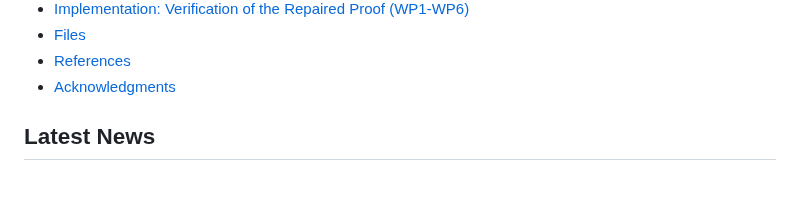
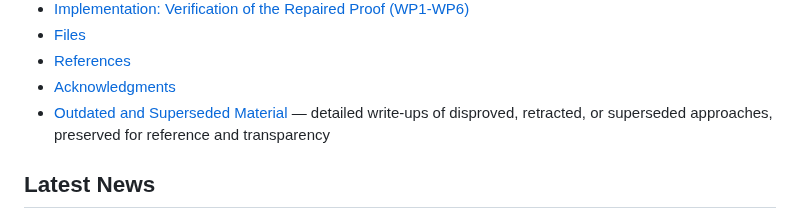
Before and after one commit to lambdamikel/alcircc5, a Markdown page: README.md, the part around the change. Rendered like a GitHub page; blank space fills up the shorter version.

Commit message:
Add OUTDATED.md to the README TOC with a one-sentence hook
The TOC pointed only at in-page anchors; OUTDATED.md (the detailed
record of disproved, retracted, or superseded approaches) was reachable
only via inline mentions. Adding it as the final TOC entry with a
one-line description gives readers a direct path from the front matter.

Co-Authored-By: Claude Opus 4.7 <noreply@anthropic.com>

```diff
--- a/README.md
+++ b/README.md
@@ -18,6 +18,7 @@
 - [Files](#files)
 - [References](#references)
 - [Acknowledgments](#acknowledgments)
+- [Outdated and Superseded Material](OUTDATED.md) — detailed write-ups of disproved, retracted, or superseded approaches, preserved for reference and transparency
 
 ## Latest News
 
```
